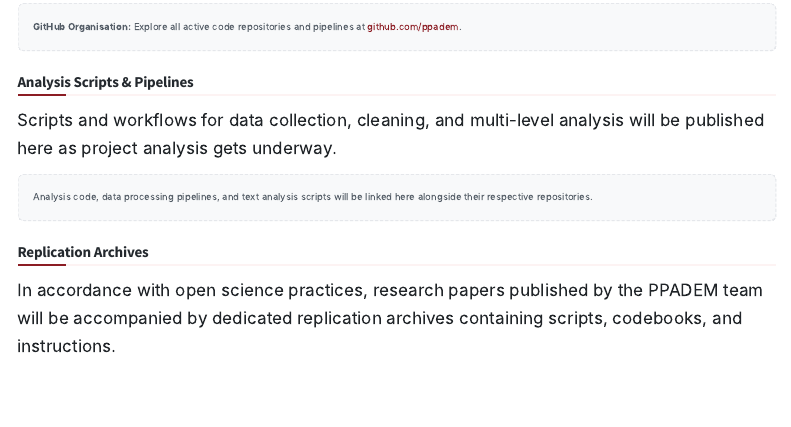
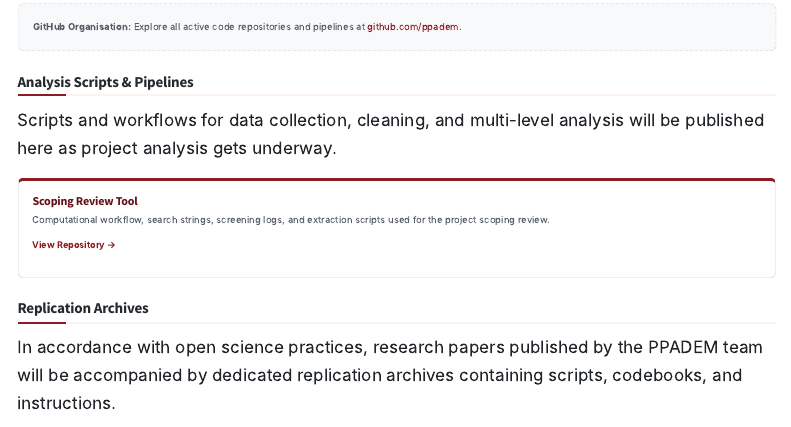
Before and after one commit to PPADEM/ppadem.github.io, a Quarto document (code.qmd): the page in a window 1100 px wide, from 190 px down. Rendered offline with R 4.5, knitr and Pandoc in place of Quarto, with nearby package versions; menus at the side of the page are left out.

Commit message:
Update code.qmd

```diff
--- a/code.qmd
+++ b/code.qmd
@@ -13,8 +13,15 @@ All computational workflows, data processing scripts, and replication packages d
 
 Scripts and workflows for data collection, cleaning, and multi-level analysis will be published here as project analysis gets underway.
 
-::: {.placeholder-box}
-Analysis code, data processing pipelines, and text analysis scripts will be linked here alongside their respective repositories.
+::: {.ppadem-card-grid}
+::: {.ppadem-card}
+### Scoping Review Tool
+Computational workflow, search strings, screening logs, and extraction scripts used for the project scoping review.
+
+<a href="https://github.com/ppadem/scopingreview" class="card-link" target="_blank">
+  View Repository &rarr;
+</a>
+:::
 :::
 
 ## Replication Archives
```
